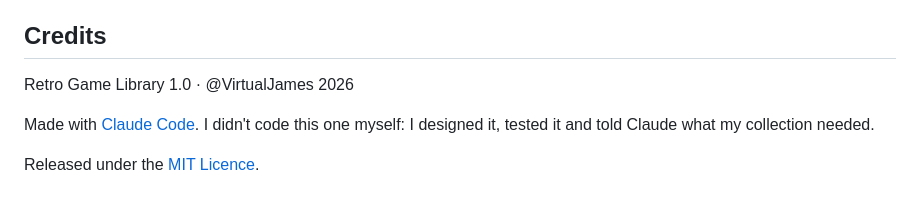
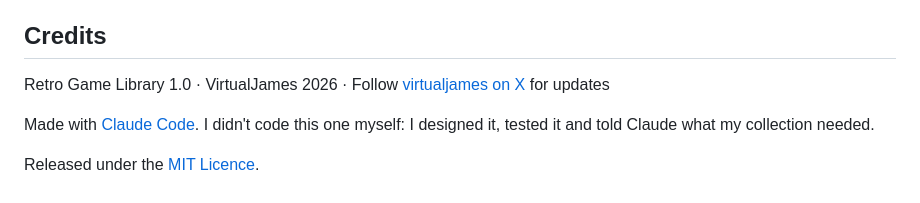
Before and after one commit to virtualjamesdev/retro-game-library, a Markdown page: README.md, the part around the change. Drawn GitHub-style.

Commit message:
README: link to X profile instead of a GitHub @mention
Co-Authored-By: Claude Opus 5.5 <noreply@anthropic.com>
Claude-Session: https://claude.ai/code/session_01BQe5RjAFjeLwmkzN9xibrR

```diff
--- a/README.md
+++ b/README.md
@@ -67,7 +67,7 @@ Found a bug or have an idea? [Open an issue](../../issues) and say which system
 
 ## Credits
 
-Retro Game Library 1.0 · @VirtualJames 2026
+Retro Game Library 1.0 · VirtualJames 2026 · Follow [virtualjames on X](https://x.com/virtualjames) for updates
 
 Made with [Claude Code](https://claude.com/claude-code). I didn't code this one myself: I designed it, tested it and told Claude what my collection needed.
 
```
